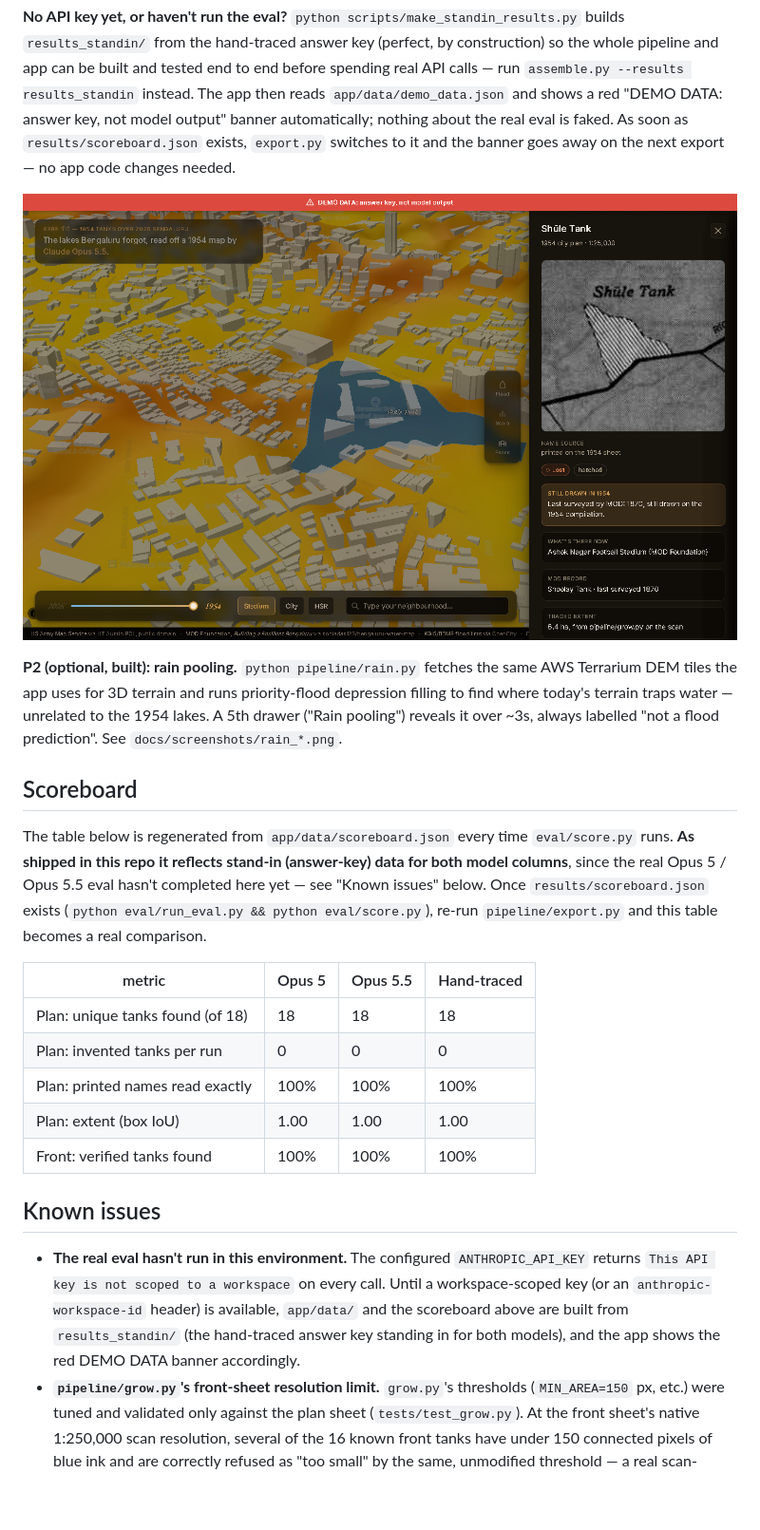
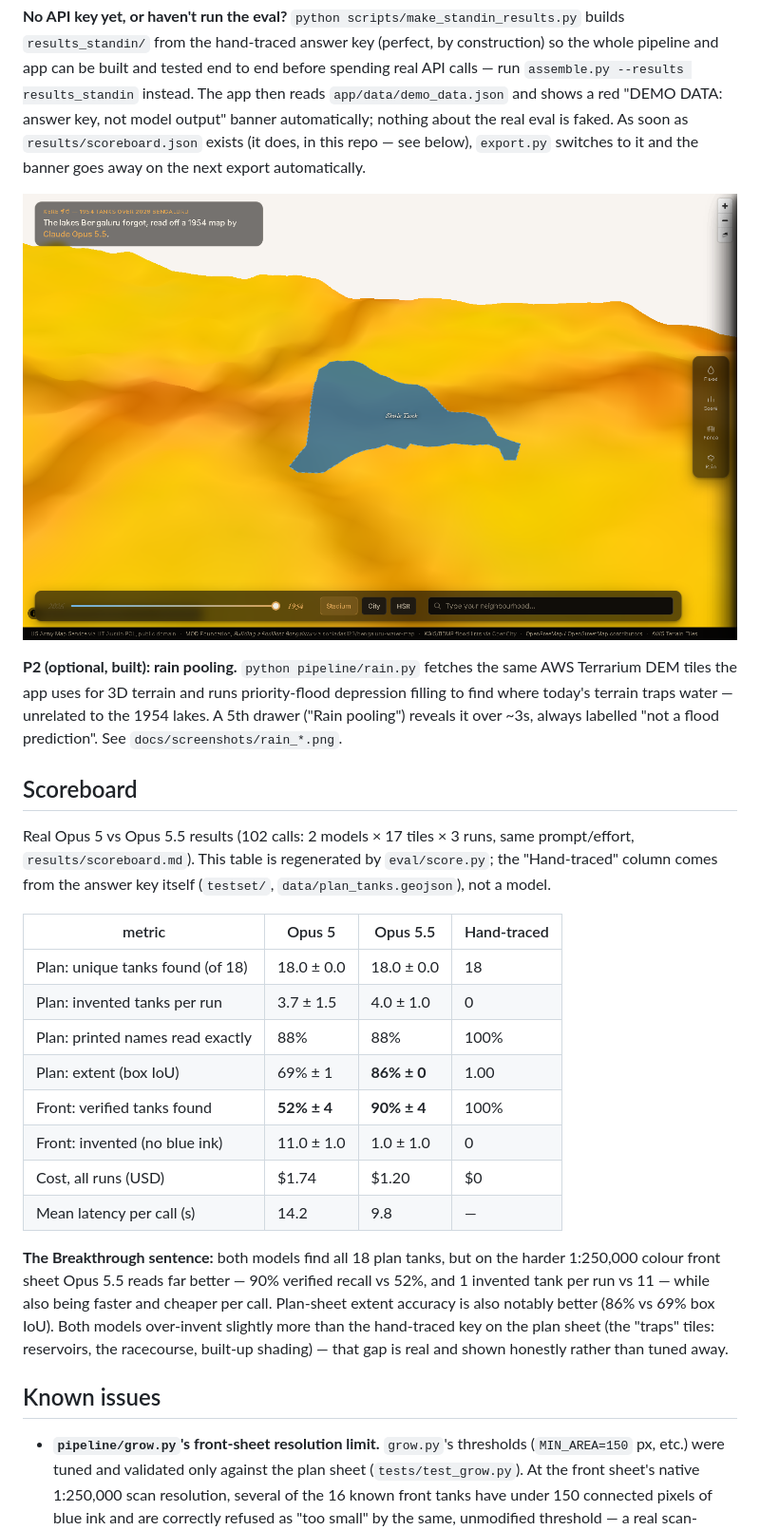
Before and after one commit to Arham-Begani/Kere, a Markdown page: README.md, the part around the change. Shown at 95% size. Drawn GitHub-style; pictures changed too: docs/screenshots/i_real_data_stadium_1954.png (added); blank space fills up the shorter version.

Commit message:
docs: update README scoreboard with real Opus 5 vs 5.5 numbers
Replaces the stand-in placeholder table with the real scoreboard
(results/scoreboard.md), states the Breakthrough finding (Opus 5.5
far outperforms Opus 5 on the front sheet: 90% vs 52% recall, 1 vs 11
invented), drops the now-resolved API-key known issue, and swaps the
README screenshot for one showing real (not hand-traced/demo) tank
geometry with no DEMO DATA banner.

Co-Authored-By: Claude Sonnet 5 <noreply@anthropic.com>

```diff
--- a/README.md
+++ b/README.md
@@ -47,10 +47,10 @@ crops, flood points, the search gazetteer, and the scoreboard/backtest numbers.
 pipeline and app can be built and tested end to end before spending real API calls — run
 `assemble.py --results results_standin` instead. The app then reads `app/data/demo_data.json`
 and shows a red "DEMO DATA: answer key, not model output" banner automatically; nothing about the
-real eval is faked. As soon as `results/scoreboard.json` exists, `export.py` switches to it and
-the banner goes away on the next export — no app code changes needed.
+real eval is faked. As soon as `results/scoreboard.json` exists (it does, in this repo — see
+below), `export.py` switches to it and the banner goes away on the next export automatically.
 
-![Kere: Shūle Tank at the Ashok Nagar football stadium, 1954 over 2026](docs/screenshots/b_stadium_1954_click.png)
+![Kere: Shūle Tank at the Ashok Nagar football stadium, read by the real Opus 5.5 eval, 1954 over 2026](docs/screenshots/i_real_data_stadium_1954.png)
 
 **P2 (optional, built): rain pooling.** `python pipeline/rain.py` fetches the same AWS Terrarium
 DEM tiles the app uses for 3D terrain and runs priority-flood depression filling to find where
@@ -59,27 +59,30 @@ it over ~3s, always labelled "not a flood prediction". See `docs/screenshots/rai
 
 ## Scoreboard
 
-The table below is regenerated from `app/data/scoreboard.json` every time `eval/score.py` runs.
-**As shipped in this repo it reflects stand-in (answer-key) data for both model columns**, since
-the real Opus 5 / Opus 5.5 eval hasn't completed here yet — see "Known issues" below. Once
-`results/scoreboard.json` exists (`python eval/run_eval.py && python eval/score.py`), re-run
-`pipeline/export.py` and this table becomes a real comparison.
+Real Opus 5 vs Opus 5.5 results (102 calls: 2 models × 17 tiles × 3 runs, same prompt/effort,
+`results/scoreboard.md`). This table is regenerated by `eval/score.py`; the "Hand-traced" column
+comes from the answer key itself (`testset/`, `data/plan_tanks.geojson`), not a model.
 
 | metric | Opus 5 | Opus 5.5 | Hand-traced |
 |---|---|---|---|
-| Plan: unique tanks found (of 18) | 18 | 18 | 18 |
-| Plan: invented tanks per run | 0 | 0 | 0 |
-| Plan: printed names read exactly | 100% | 100% | 100% |
-| Plan: extent (box IoU) | 1.00 | 1.00 | 1.00 |
-| Front: verified tanks found | 100% | 100% | 100% |
+| Plan: unique tanks found (of 18) | 18.0 ± 0.0 | 18.0 ± 0.0 | 18 |
+| Plan: invented tanks per run | 3.7 ± 1.5 | 4.0 ± 1.0 | 0 |
+| Plan: printed names read exactly | 88% | 88% | 100% |
+| Plan: extent (box IoU) | 69% ± 1 | **86% ± 0** | 1.00 |
+| Front: verified tanks found | **52% ± 4** | **90% ± 4** | 100% |
+| Front: invented (no blue ink) | 11.0 ± 1.0 | 1.0 ± 1.0 | 0 |
+| Cost, all runs (USD) | $1.74 | $1.20 | $0 |
+| Mean latency per call (s) | 14.2 | 9.8 | — |
+
+**The Breakthrough sentence:** both models find all 18 plan tanks, but on the harder 1:250,000
+colour front sheet Opus 5.5 reads far better — 90% verified recall vs 52%, and 1 invented tank per
+run vs 11 — while also being faster and cheaper per call. Plan-sheet extent accuracy is also
+notably better (86% vs 69% box IoU). Both models over-invent slightly more than the hand-traced
+key on the plan sheet (the "traps" tiles: reservoirs, the racecourse, built-up shading) — that gap
+is real and shown honestly rather than tuned away.
 
 ## Known issues
 
-- **The real eval hasn't run in this environment.** The configured `ANTHROPIC_API_KEY` returns
-  `This API key is not scoped to a workspace` on every call. Until a workspace-scoped key (or an
-  `anthropic-workspace-id` header) is available, `app/data/` and the scoreboard above are built
-  from `results_standin/` (the hand-traced answer key standing in for both models), and the app
-  shows the red DEMO DATA banner accordingly.
 - **`pipeline/grow.py`'s front-sheet resolution limit.** `grow.py`'s thresholds (`MIN_AREA=150`
   px, etc.) were tuned and validated only against the plan sheet (`tests/test_grow.py`). At the
   front sheet's native 1:250,000 scan resolution, several of the 16 known front tanks have under
```
